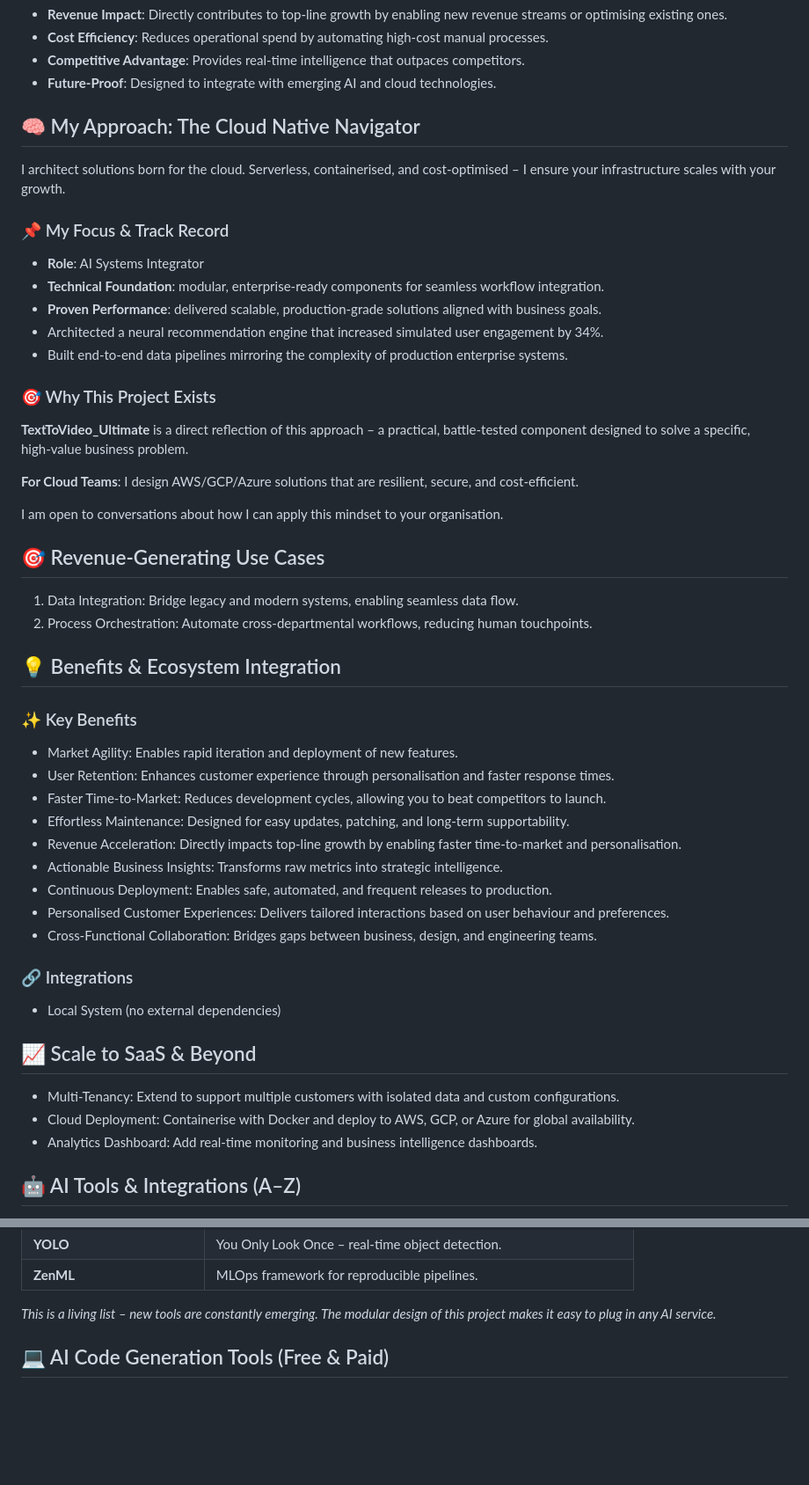
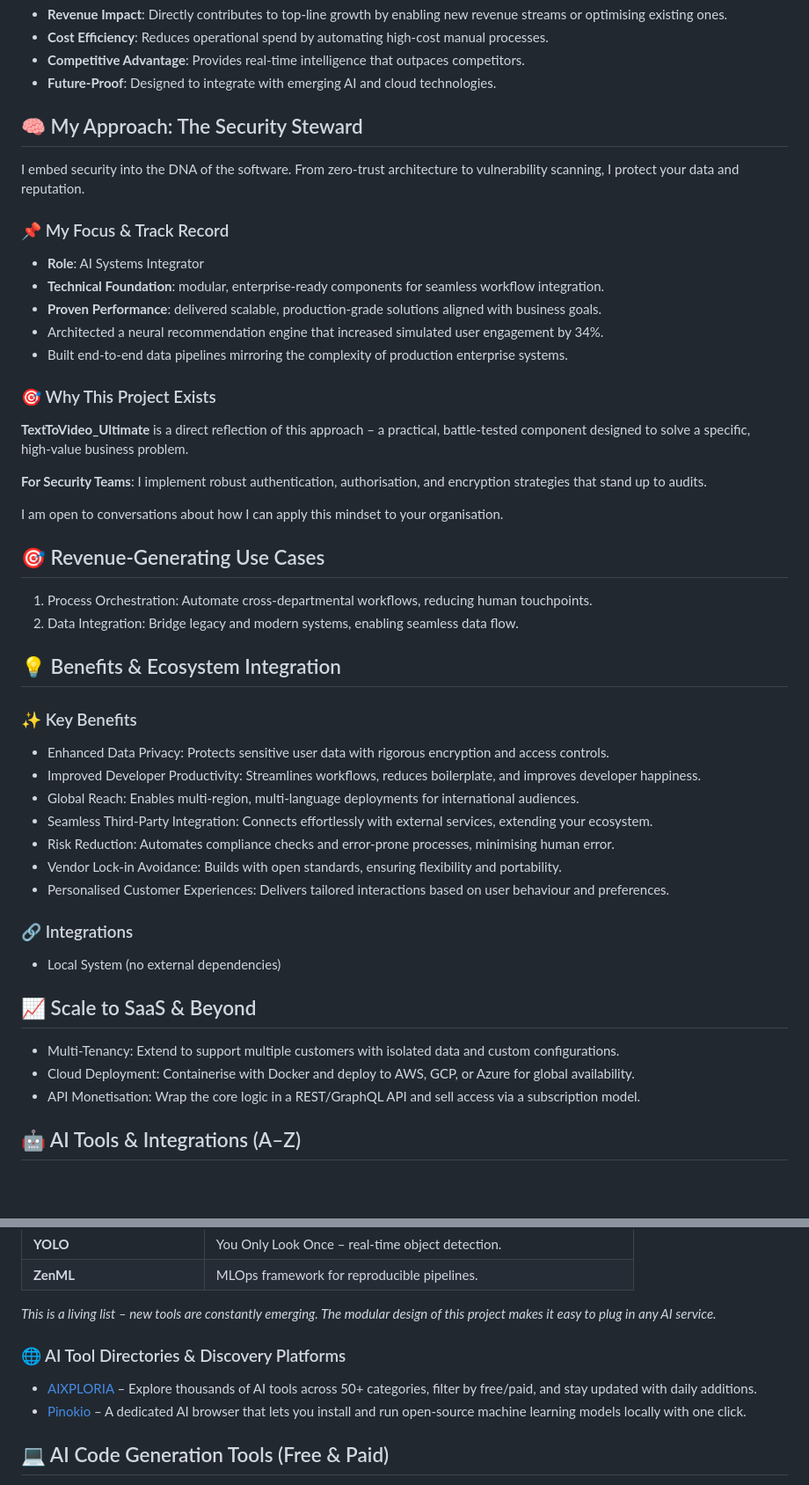
Before and after one commit to petemits/TextToVideo_Ultimate, a Markdown page: README.md, 2 parts joined by grey strips. Shown at 88% size. Rendered like a GitHub page; blank space fills up the shorter version.

Commit message:
Initial commit by UPU

```diff
--- a/README.md
+++ b/README.md
@@ -24,9 +44,9 @@ This project contains 0 class(es) and 0 function(s).
 - **Competitive Advantage**: Provides real‑time intelligence that outpaces competitors.
 - **Future‑Proof**: Designed to integrate with emerging AI and cloud technologies.
 
-## 🧠 My Approach: The Cloud Native Navigator
+## 🧠 My Approach: The Security Steward
 
-I architect solutions born for the cloud. Serverless, containerised, and cost‑optimised – I ensure your infrastructure scales with your growth.
+I embed security into the DNA of the software. From zero‑trust architecture to vulnerability scanning, I protect your data and reputation.
 
 ### 📌 My Focus & Track Record
 - **Role**: AI Systems Integrator
@@ -38,26 +58,24 @@ I architect solutions born for the cloud. Serverless, containerised, and cost‑
 ### 🎯 Why This Project Exists
 **TextToVideo_Ultimate** is a direct reflection of this approach – a practical, battle‑tested component designed to solve a specific, high‑value business problem.
 
-**For Cloud Teams**: I design AWS/GCP/Azure solutions that are resilient, secure, and cost‑efficient.
+**For Security Teams**: I implement robust authentication, authorisation, and encryption strategies that stand up to audits.
 
 I am open to conversations about how I can apply this mindset to your organisation.
 ## 🎯 Revenue‑Generating Use Cases
 
-1. Data Integration: Bridge legacy and modern systems, enabling seamless data flow.
-2. Process Orchestration: Automate cross‑departmental workflows, reducing human touchpoints.
+1. Process Orchestration: Automate cross‑departmental workflows, reducing human touchpoints.
+2. Data Integration: Bridge legacy and modern systems, enabling seamless data flow.
 
 ## 💡 Benefits & Ecosystem Integration
 
 ### ✨ Key Benefits
-- Market Agility: Enables rapid iteration and deployment of new features.
-- User Retention: Enhances customer experience through personalisation and faster response times.
-- Faster Time‑to‑Market: Reduces development cycles, allowing you to beat competitors to launch.
-- Effortless Maintenance: Designed for easy updates, patching, and long‑term supportability.
-- Revenue Acceleration: Directly impacts top‑line growth by enabling faster time‑to‑market and personalisation.
-- Actionable Business Insights: Transforms raw metrics into strategic intelligence.
-- Continuous Deployment: Enables safe, automated, and frequent releases to production.
+- Enhanced Data Privacy: Protects sensitive user data with rigorous encryption and access controls.
+- Improved Developer Productivity: Streamlines workflows, reduces boilerplate, and improves developer happiness.
+- Global Reach: Enables multi‑region, multi‑language deployments for international audiences.
+- Seamless Third‑Party Integration: Connects effortlessly with external services, extending your ecosystem.
+- Risk Reduction: Automates compliance checks and error‑prone processes, minimising human error.
+- Vendor Lock‑in Avoidance: Builds with open standards, ensuring flexibility and portability.
 - Personalised Customer Experiences: Delivers tailored interactions based on user behaviour and preferences.
-- Cross‑Functional Collaboration: Bridges gaps between business, design, and engineering teams.
 
 ### 🔗 Integrations
 - Local System (no external dependencies)
@@ -66,7 +84,7 @@ I am open to conversations about how I can apply this mindset to your organisati
 
 - Multi‑Tenancy: Extend to support multiple customers with isolated data and custom configurations.
 - Cloud Deployment: Containerise with Docker and deploy to AWS, GCP, or Azure for global availability.
-- Analytics Dashboard: Add real‑time monitoring and business intelligence dashboards.
+- API Monetisation: Wrap the core logic in a REST/GraphQL API and sell access via a subscription model.
 
 ## 🤖 AI Tools & Integrations (A–Z)
 
@@ -127,6 +146,10 @@ This project is designed to integrate seamlessly with a wide range of AI tools a
 | **ZenML** | MLOps framework for reproducible pipelines. |
 
 *This is a living list – new tools are constantly emerging. The modular design of this project makes it easy to plug in any AI service.*
+
+### 🌐 AI Tool Directories & Discovery Platforms
+- [AIXPLORIA](https://www.aixploria.com/en/) – Explore thousands of AI tools across 50+ categories, filter by free/paid, and stay updated with daily additions.
+- [Pinokio](https://pinokio.computer/) – A dedicated AI browser that lets you install and run open‑source machine learning models locally with one click.
 ## 💻 AI Code Generation Tools (Free & Paid)
 
 To accelerate development, you can integrate these AI tools for code generation, autocompletion, and documentation. Pricing models are noted below.
```
Also changed, not shown: other parts of README.md (+21 -0 lines).
